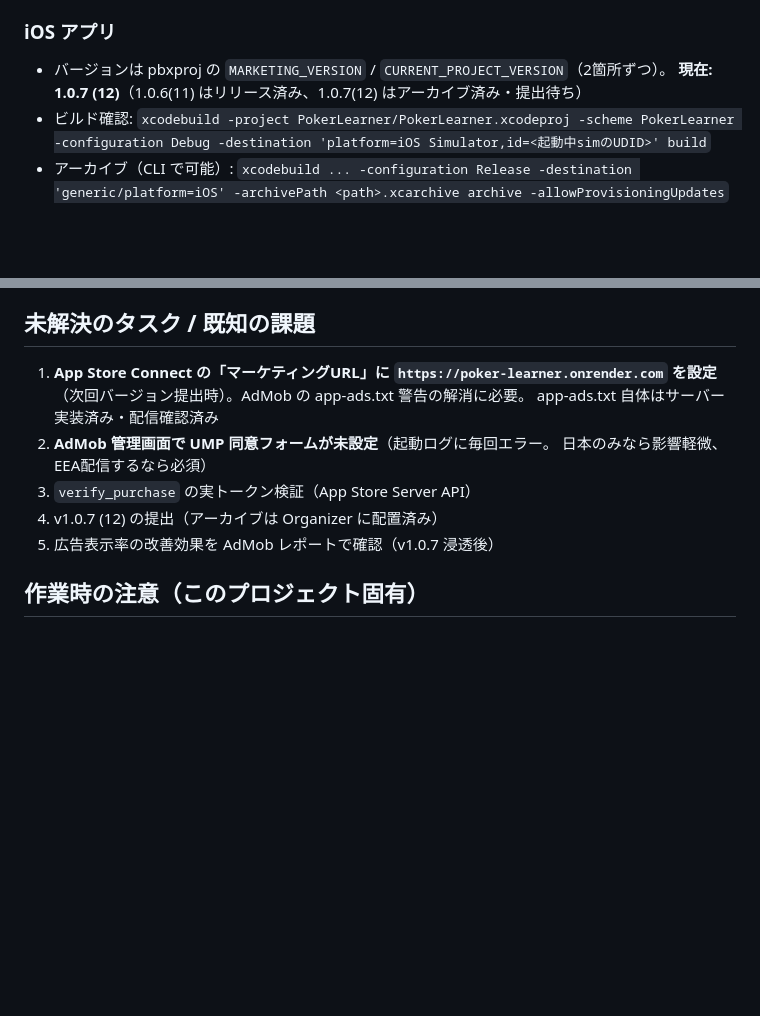
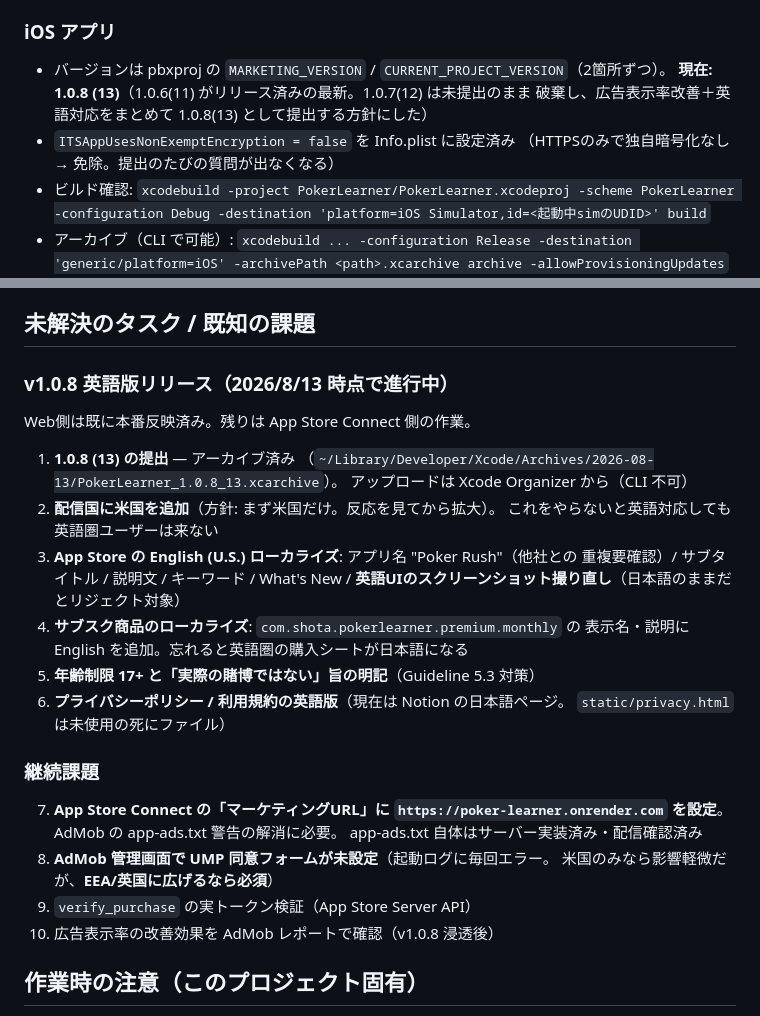
Before and after one commit to shotadesu412/poker-learner, a Markdown page: CLAUDE.md, 2 parts joined by grey strips. Drawn GitHub-style; blank space fills up the shorter version.

Commit message:
CLAUDE.md 更新: v1.0.8 と英語版リリースの残タスク
バージョンを 1.0.8(13) に更新し、未解決タスクを
「v1.0.8 英語版リリース（進行中）」と「継続課題」に整理した。

Co-Authored-By: Claude Opus 5 <noreply@anthropic.com>
Claude-Session: https://claude.ai/code/session_01VGq8S9civzTzQBTgeiujes

```diff
--- a/CLAUDE.md
+++ b/CLAUDE.md
@@ -214,7 +214,10 @@ poker-learner/
 
 ### iOS アプリ
 - バージョンは pbxproj の `MARKETING_VERSION` / `CURRENT_PROJECT_VERSION`（2箇所ずつ）。
-  **現在: 1.0.7 (12)**（1.0.6(11) はリリース済み、1.0.7(12) はアーカイブ済み・提出待ち）
+  **現在: 1.0.8 (13)**（1.0.6(11) がリリース済みの最新。1.0.7(12) は未提出のまま
+  破棄し、広告表示率改善＋英語対応をまとめて 1.0.8(13) として提出する方針にした）
+- `ITSAppUsesNonExemptEncryption = false` を Info.plist に設定済み
+  （HTTPSのみで独自暗号化なし → 免除。提出のたびの質問が出なくなる）
 - ビルド確認:
   `xcodebuild -project PokerLearner/PokerLearner.xcodeproj -scheme PokerLearner -configuration Debug -destination 'platform=iOS Simulator,id=<起動中simのUDID>' build`
 - アーカイブ（CLI で可能）:
@@ -235,14 +238,31 @@ poker-learner/
 
 ## 未解決のタスク / 既知の課題
 
-1. **App Store Connect の「マーケティングURL」に `https://poker-learner.onrender.com`
-   を設定**（次回バージョン提出時）。AdMob の app-ads.txt 警告の解消に必要。
+### v1.0.8 英語版リリース（2026/8/13 時点で進行中）
+Web側は既に本番反映済み。残りは App Store Connect 側の作業。
+
+1. **1.0.8 (13) の提出** — アーカイブ済み
+   （`~/Library/Developer/Xcode/Archives/2026-08-13/PokerLearner_1.0.8_13.xcarchive`）。
+   アップロードは Xcode Organizer から（CLI 不可）
+2. **配信国に米国を追加**（方針: まず米国だけ。反応を見てから拡大）。
+   これをやらないと英語対応しても英語圏ユーザーは来ない
+3. **App Store の English (U.S.) ローカライズ**: アプリ名 "Poker Rush"（他社との
+   重複要確認）/ サブタイトル / 説明文 / キーワード / What's New /
+   **英語UIのスクリーンショット撮り直し**（日本語のままだとリジェクト対象）
+4. **サブスク商品のローカライズ**: `com.shota.pokerlearner.premium.monthly` の
+   表示名・説明に English を追加。忘れると英語圏の購入シートが日本語になる
+5. **年齢制限 17+ と「実際の賭博ではない」旨の明記**（Guideline 5.3 対策）
+6. **プライバシーポリシー / 利用規約の英語版**（現在は Notion の日本語ページ。
+   `static/privacy.html` は未使用の死にファイル）
+
+### 継続課題
+7. **App Store Connect の「マーケティングURL」に `https://poker-learner.onrender.com`
+   を設定**。AdMob の app-ads.txt 警告の解消に必要。
    app-ads.txt 自体はサーバー実装済み・配信確認済み
-2. **AdMob 管理画面で UMP 同意フォームが未設定**（起動ログに毎回エラー。
-   日本のみなら影響軽微、EEA配信するなら必須）
-3. `verify_purchase` の実トークン検証（App Store Server API）
-4. v1.0.7 (12) の提出（アーカイブは Organizer に配置済み）
-5. 広告表示率の改善効果を AdMob レポートで確認（v1.0.7 浸透後）
+8. **AdMob 管理画面で UMP 同意フォームが未設定**（起動ログに毎回エラー。
+   米国のみなら影響軽微だが、**EEA/英国に広げるなら必須**）
+9. `verify_purchase` の実トークン検証（App Store Server API）
+10. 広告表示率の改善効果を AdMob レポートで確認（v1.0.8 浸透後）
 
 ## 作業時の注意（このプロジェクト固有）
 
```
